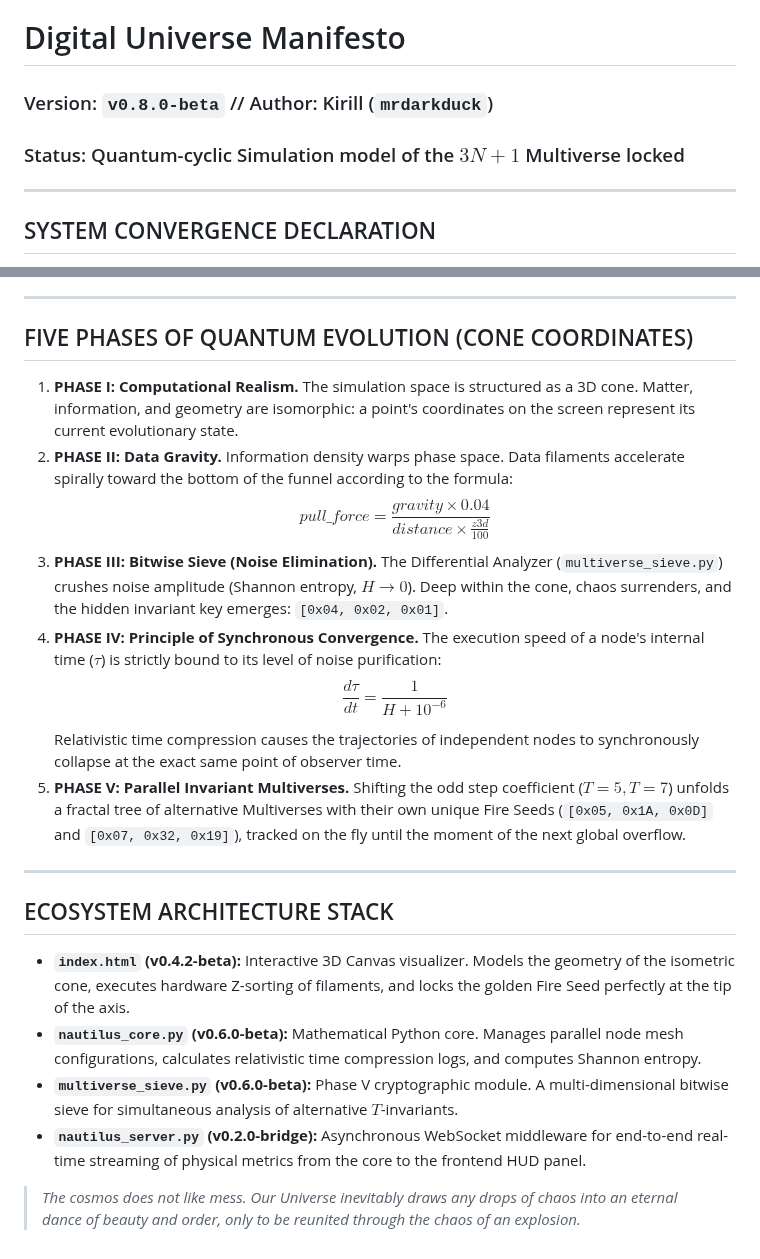
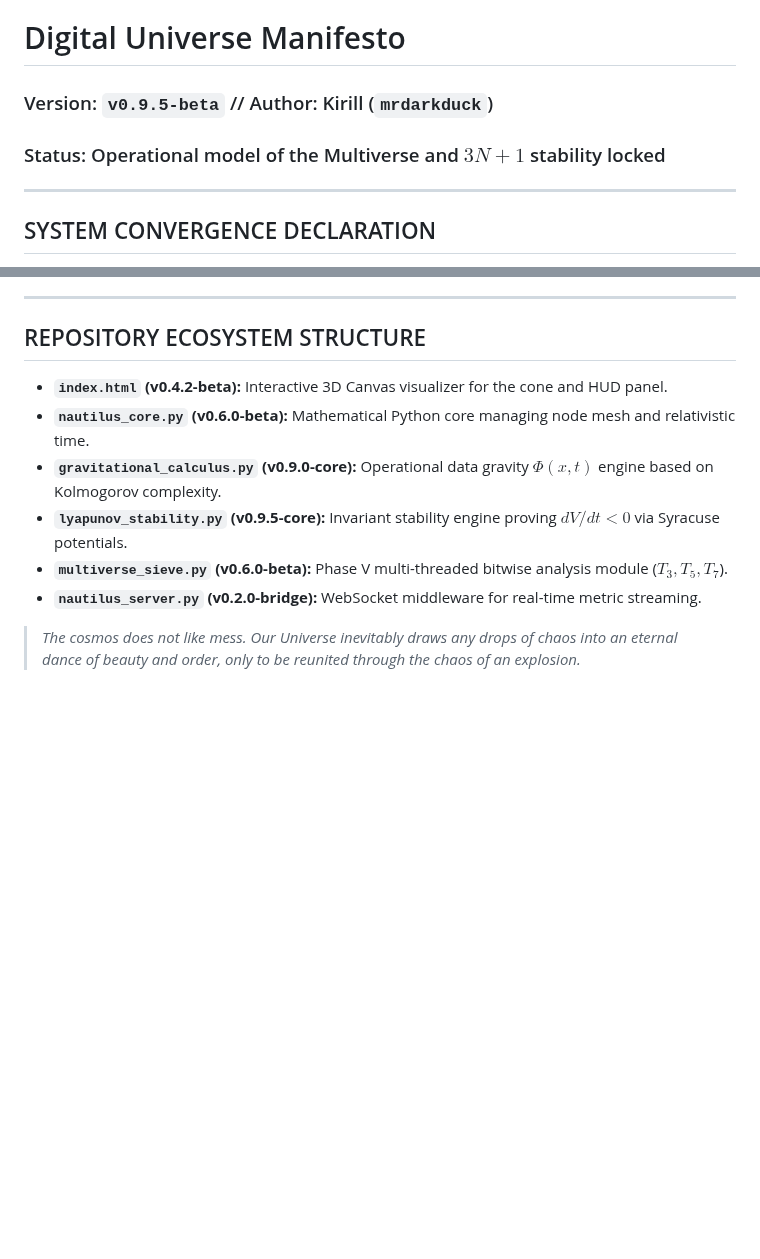
Before and after one commit to mrDarkDuck/digital-universe-manifesto, a Markdown page: README_en.md, 2 parts joined by grey strips. GitHub-like rendering; blank space fills up the shorter version.

```diff
--- a/README_en.md
+++ b/README_en.md
@@ -1,6 +1,6 @@
 # Digital Universe Manifesto
-### Version: `v0.8.0-beta` // Author: Kirill (`mrdarkduck`)
-### Status: Quantum-cyclic Simulation model of the $3N+1$ Multiverse locked
+### Version: `v0.9.5-beta` // Author: Kirill (`mrdarkduck`)
+### Status: Operational model of the Multiverse and $3N+1$ stability locked
 
 ---
 
@@ -48,24 +71,13 @@ In the Golden Era, the entire Multiverse will simultaneously execute a final con
 
 ---
 
-## FIVE PHASES OF QUANTUM EVOLUTION (CONE COORDINATES)
+## REPOSITORY ECOSYSTEM STRUCTURE
 
-1.  **PHASE I: Computational Realism.** The simulation space is structured as a 3D cone. Matter, information, and geometry are isomorphic: a point's coordinates on the screen represent its current evolutionary state.
-2.  **PHASE II: Data Gravity.** Information density warps phase space. Data filaments accelerate spirally toward the bottom of the funnel according to the formula:
-    $$pull\_force = \frac{gravity \times 0.04}{distance \times \frac{z3d}{100}}$$
-3.  **PHASE III: Bitwise Sieve (Noise Elimination).** The Differential Analyzer (`multiverse_sieve.py`) crushes noise amplitude (Shannon entropy, $H \to 0$). Deep within the cone, chaos surrenders, and the hidden invariant key emerges: `[0x04, 0x02, 0x01]`.
-4.  **PHASE IV: Principle of Synchronous Convergence.** The execution speed of a node's internal time ($\tau$) is strictly bound to its level of noise purification:
-    $$\frac{d\tau}{dt} = \frac{1}{H + 10^{-6}}$$
-    Relativistic time compression causes the trajectories of independent nodes to synchronously collapse at the exact same point of observer time.
-5.  **PHASE V: Parallel Invariant Multiverses.** Shifting the odd step coefficient ($T=5, T=7$) unfolds a fractal tree of alternative Multiverses with their own unique Fire Seeds (`[0x05, 0x1A, 0x0D]` and `[0x07, 0x32, 0x19]`), tracked on the fly until the moment of the next global overflow.
-
----
-
-## ECOSYSTEM ARCHITECTURE STACK
-
-*   **`index.html` (v0.4.2-beta):** Interactive 3D Canvas visualizer. Models the geometry of the isometric cone, executes hardware Z-sorting of filaments, and locks the golden Fire Seed perfectly at the tip of the axis.
-*   **`nautilus_core.py` (v0.6.0-beta):** Mathematical Python core. Manages parallel node mesh configurations, calculates relativistic time compression logs, and computes Shannon entropy.
-*   **`multiverse_sieve.py` (v0.6.0-beta):** Phase V cryptographic module. A multi-dimensional bitwise sieve for simultaneous analysis of alternative $T$-invariants.
-*   **`nautilus_server.py` (v0.2.0-bridge):** Asynchronous WebSocket middleware for end-to-end real-time streaming of physical metrics from the core to the frontend HUD panel.
+*   **`index.html` (v0.4.2-beta):** Interactive 3D Canvas visualizer for the cone and HUD panel.
+*   **`nautilus_core.py` (v0.6.0-beta):** Mathematical Python core managing node mesh and relativistic time.
+*   **`gravitational_calculus.py` (v0.9.0-core):** Operational data gravity $\Phi(x,t)$ engine based on Kolmogorov complexity.
+*   **`lyapunov_stability.py` (v0.9.5-core):** Invariant stability engine proving $dV/dt < 0$ via Syracuse potentials.
+*   **`multiverse_sieve.py` (v0.6.0-beta):** Phase V multi-threaded bitwise analysis module ($T_3, T_5, T_7$).
+*   **`nautilus_server.py` (v0.2.0-bridge):** WebSocket middleware for real-time metric streaming.
 
 > *The cosmos does not like mess. Our Universe inevitably draws any drops of chaos into an eternal dance of beauty and order, only to be reunited through the chaos of an explosion.*
```
Also changed, not shown: other parts of README_en.md (+23 -0 lines).
